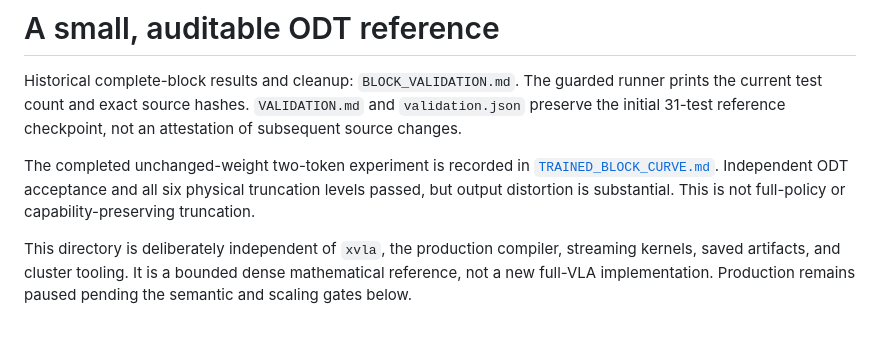
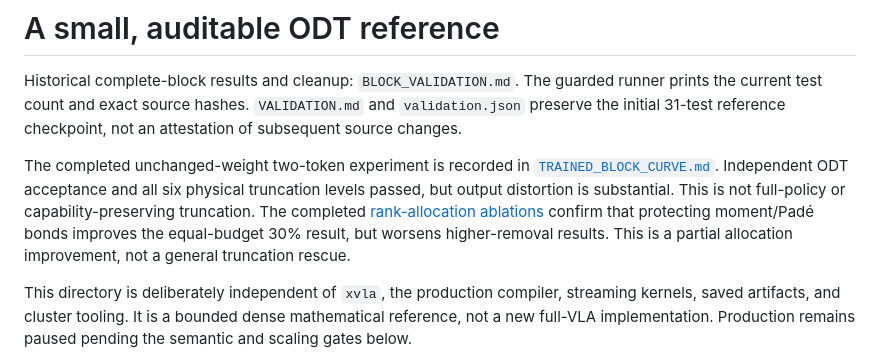
Before and after one commit to J0YY/x-vla, a Markdown page: research/odt_reference/README.md, the part around the change. GitHub-like rendering; blank space fills up the shorter version.

Commit message:
docs(odt): report completed rank-allocation ablations and limits

```diff
--- a/research/odt_reference/README.md
+++ b/research/odt_reference/README.md
@@ -8,6 +8,10 @@ The completed unchanged-weight two-token experiment is recorded in
 [`TRAINED_BLOCK_CURVE.md`](TRAINED_BLOCK_CURVE.md). Independent ODT acceptance
 and all six physical truncation levels passed, but output distortion is
 substantial. This is not full-policy or capability-preserving truncation.
+The completed [rank-allocation ablations](RANK_ALLOCATION_ABLATIONS.md) confirm
+that protecting moment/Padé bonds improves the equal-budget 30% result, but
+worsens higher-removal results. This is a partial allocation improvement, not
+a general truncation rescue.
 
 This directory is deliberately independent of `xvla`, the production compiler,
 streaming kernels, saved artifacts, and cluster tooling. It is a bounded dense
```
Also changed, not shown: research/odt_reference/RANK_ALLOCATION_ABLATIONS.md (added, +172 -0 lines), research/odt_reference/TRAINED_BLOCK_CURVE.md (+4 -1 lines).
